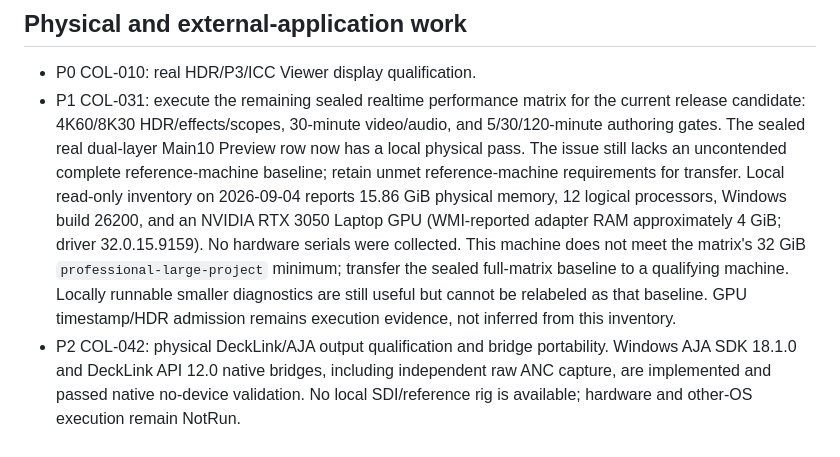
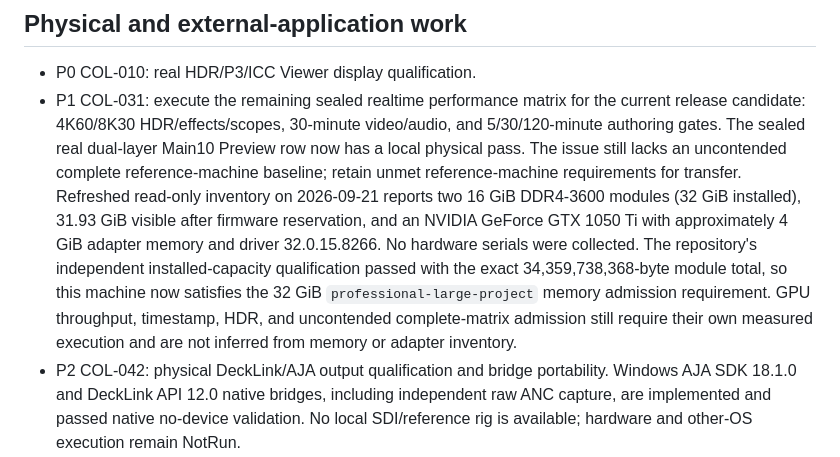
Before and after one commit to shaloong/mondrian, a Markdown page: docs/dev/color-commercialization-handoff.md, the part around the change. Rendered like a GitHub page.

Commit message:
docs(qualification): refresh Windows hardware inventory

```diff
--- a/docs/dev/color-commercialization-handoff.md
+++ b/docs/dev/color-commercialization-handoff.md
@@ -1154,14 +1154,15 @@ from the local x86_64 optimization.
   Main10 Preview row now has a local physical pass. The issue still lacks an
   uncontended complete reference-machine baseline; retain unmet
   reference-machine requirements for transfer.
-  Local read-only inventory on 2026-09-04 reports 15.86 GiB physical memory,
-  12 logical processors, Windows build 26200, and an NVIDIA RTX 3050 Laptop GPU
-  (WMI-reported adapter RAM approximately 4 GiB; driver 32.0.15.9159). No
-  hardware serials were collected. This machine does not meet the matrix's
-  32 GiB `professional-large-project` minimum; transfer the sealed full-matrix
-  baseline to a qualifying machine. Locally runnable smaller diagnostics are
-  still useful but cannot be relabeled as that baseline. GPU timestamp/HDR
-  admission remains execution evidence, not inferred from this inventory.
+  Refreshed read-only inventory on 2026-09-21 reports two 16 GiB DDR4-3600
+  modules (32 GiB installed), 31.93 GiB visible after firmware reservation, and
+  an NVIDIA GeForce GTX 1050 Ti with approximately 4 GiB adapter memory and
+  driver 32.0.15.8266. No hardware serials were collected. The repository's
+  independent installed-capacity qualification passed with the exact
+  34,359,738,368-byte module total, so this machine now satisfies the 32 GiB
+  `professional-large-project` memory admission requirement. GPU throughput,
+  timestamp, HDR, and uncontended complete-matrix admission still require their
+  own measured execution and are not inferred from memory or adapter inventory.
 - P2 COL-042: physical DeckLink/AJA output qualification and bridge portability.
   Windows AJA SDK 18.1.0 and DeckLink API 12.0 native bridges, including
   independent raw ANC capture, are implemented and passed native no-device
```
